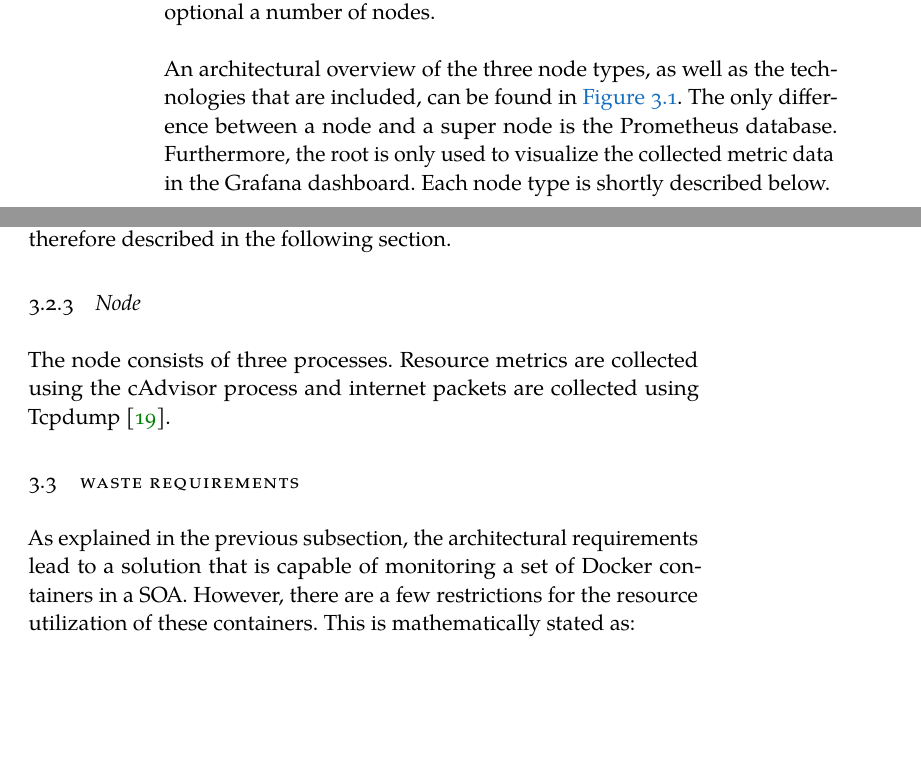
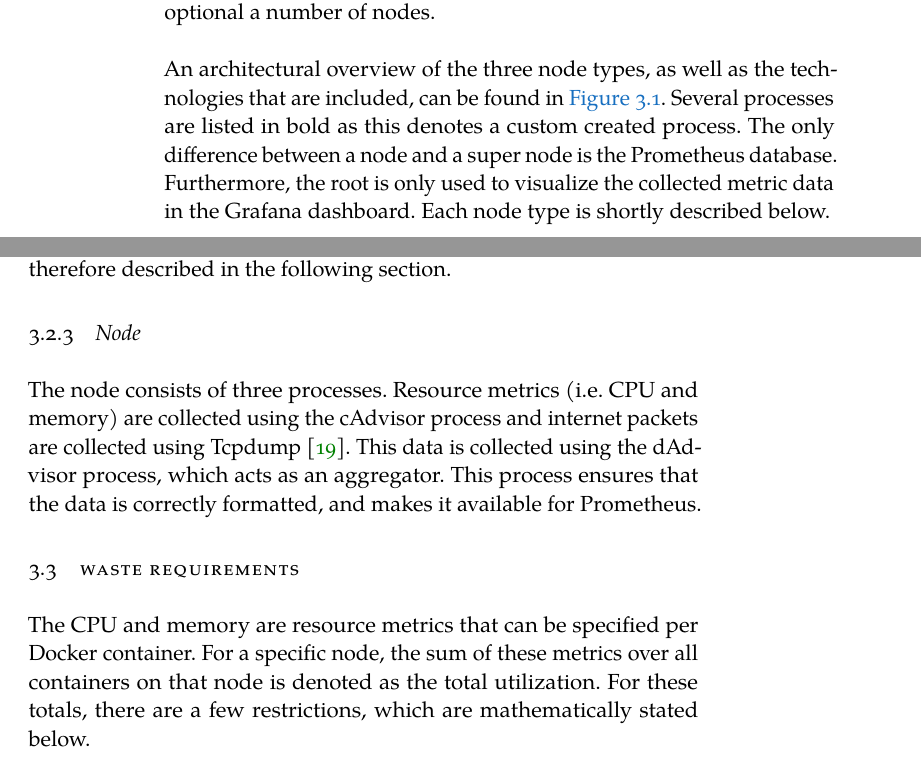
Before and after one commit to FlyingBird95/Master-s-Thesis, a LaTeX thesis (ClassicThesis.tex, which reads Chapters/Chapter03.tex): two parts of pages 32 and 33 of 61, joined at a grey line, cut so that both start at the same text, the shorter picture padded with empty space. Compiled offline with LuaLaTeX; a missing font is replaced by an installed copy or a similar font.

Commit message:
update Tue Jul  2 13:00:00 CEST 2019

```diff
--- a/Chapters/Chapter03.tex
+++ b/Chapters/Chapter03.tex
@@ -31,7 +31,7 @@ Both lists in this section are considered relevant, and the desired solution sho
 As mentioned in \autoref{sec:related_technologies}, the proposed architecture uses state-of-the-art open-source technologies. Several design patterns have been evaluated, such as a Client-Server network and a peer-to-peer network. the latter is considered more scalable, as the number of resources grow with the number of nodes. Additionally, a peer-to-peer system does not have a single point of failure. Therefore, this system is desired over a client-server network. However, as the data is stored in a Prometheus database, and this cannot operate in a peer-to-peer system, another solution is needed. Using the federation technique of Prometheus \cite{prometheus_federation}, the decision has been made to go for a hierarchical network. This proposed network consists of only one root, a number of supernodes, and optional a number of nodes.\\
 
 \noindent
-An architectural overview of the three node types, as well as the technologies that are included, can be found in \autoref{fig:architecture}. The only difference between a node and a super node is the Prometheus database. Furthermore, the root is only used to visualize the collected metric data in the Grafana dashboard. Each node type is shortly described below.
+An architectural overview of the three node types, as well as the technologies that are included, can be found in \autoref{fig:architecture}. Several processes are listed in bold as this denotes a custom created process. The only difference between a node and a super node is the Prometheus database. Furthermore, the root is only used to visualize the collected metric data in the Grafana dashboard. Each node type is shortly described below.
 
 \begin{figure}
     \centering
@@ -48,10 +48,10 @@ In order to successfully deploy the entire system, the root needs to be deployed
 As explained before, there is only a slight difference between the node and the super node, as the latter deploys Prometheus. This database is automatically configured, such that is scrapes from a set of nodes. The metrics that a super node collects are the same as for a node and are therefore described in the following section.
 
 \subsection{Node}
-The node consists of three processes. Resource metrics are collected using the cAdvisor process and internet packets are collected using Tcpdump \cite{tcpdump}.
+The node consists of three processes. Resource metrics (i.e. CPU and memory) are collected using the cAdvisor process and internet packets are collected using Tcpdump \cite{tcpdump}. This data is collected using the dAdvisor process, which acts as an aggregator. This process ensures that the data is correctly formatted, and makes it available for Prometheus.
 
 
 \section{Waste requirements} \label{sec:waste_requirements}
-As explained in the previous subsection, the architectural requirements lead to a solution that is capable of monitoring a set of Docker containers in a SOA. However, there are a few restrictions for the resource utilization of these containers. This is mathematically stated as:
+The CPU and memory are resource metrics that can be specified per Docker container. For a specific node, the sum of these metrics over all containers on that node is denoted as the total utilization. For these totals, there are a few restrictions, which are mathematically stated below.
 
 \begin{itemize}
```
Also changed, not shown: Chapters/Chapter03.tex (2 more changed lines).
